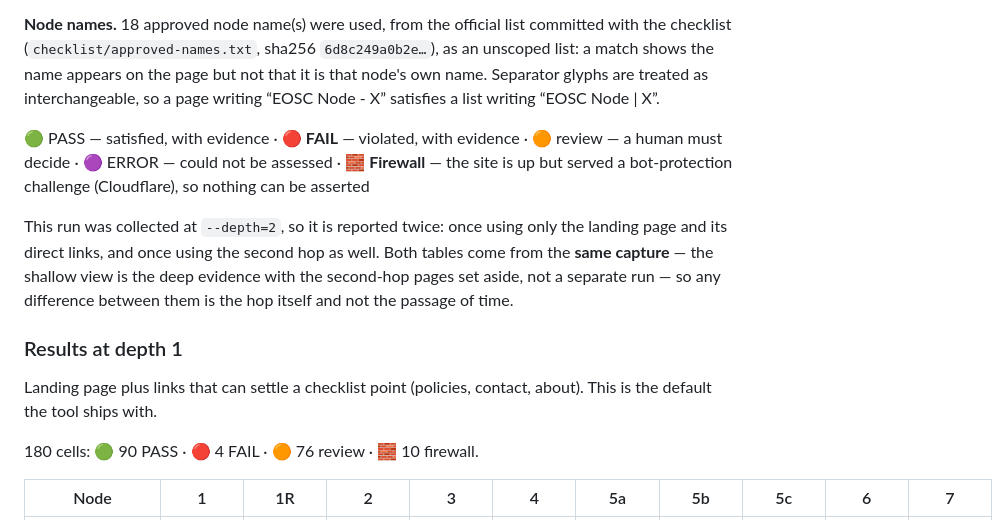
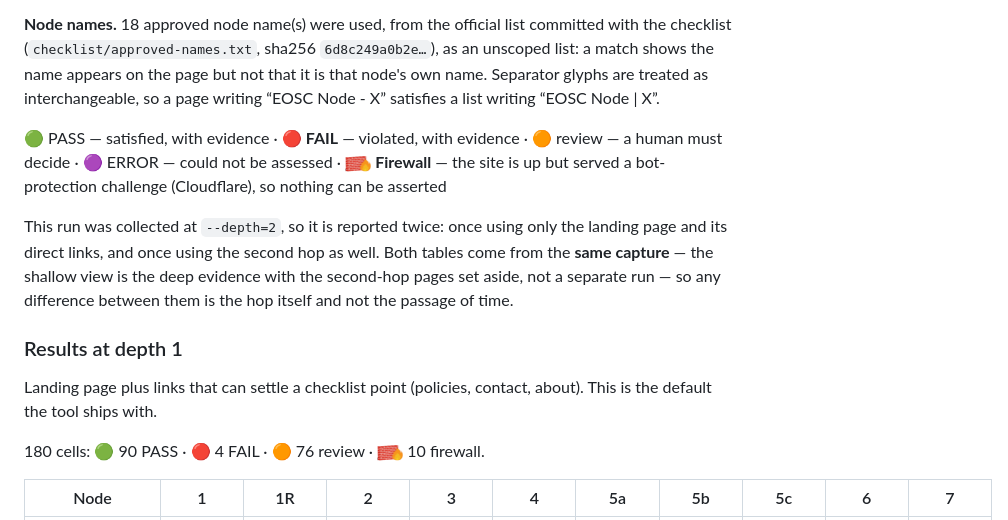
Before and after one commit to marioreale/eosc-basic-compliance, a Markdown page: results/results.md, the part around one of its changes. GitHub-like rendering; pictures changed too: results/firewall-icon.png (added).

```diff
--- a/results/results.md
+++ b/results/results.md
@@ -8,7 +8,7 @@ Run `web-45` · 2026-11-21T13:28:27+00:00 · 18 nodes · one page request per no
 
 **Node names.** 18 approved node name(s) were used, from the official list committed with the checklist (`checklist/approved-names.txt`, sha256 `6d8c249a0b2e…`), as an unscoped list: a match shows the name appears on the page but not that it is that node's own name. Separator glyphs are treated as interchangeable, so a page writing “EOSC Node - X” satisfies a list writing “EOSC Node | X”.
 
-🟢 PASS — satisfied, with evidence · 🔴 **FAIL** — violated, with evidence · 🟠 review — a human must decide · 🟣 ERROR — could not be assessed · 🧱 **Firewall** — the site is up but served a bot-protection challenge (Cloudflare), so nothing can be asserted
+🟢 PASS — satisfied, with evidence · 🔴 **FAIL** — violated, with evidence · 🟠 review — a human must decide · 🟣 ERROR — could not be assessed · <img src="firewall-icon.png" alt="" height="16"> **Firewall** — the site is up but served a bot-protection challenge (Cloudflare), so nothing can be asserted
 
 This run was collected at `--depth=2`, so it is reported twice: once using only the landing page and its direct links, and once using the second hop as well. Both tables come from the **same capture** — the shallow view is the deep evidence with the second-hop pages set aside, not a separate run — so any difference between them is the hop itself and not the passage of time.
 
@@ -16,7 +16,7 @@ This run was collected at `--depth=2`, so it is reported twice: once using only
 
 Landing page plus links that can settle a checklist point (policies, contact, about). This is the default the tool ships with.
 
-180 cells: 🟢 90 PASS · 🔴 4 FAIL · 🟠 76 review · 🧱 10 firewall.
+180 cells: 🟢 90 PASS · 🔴 4 FAIL · 🟠 76 review · <img src="firewall-icon.png" alt="" height="16"> 10 firewall.
 
 | Node | 1 | 1R | 2 | 3 | 4 | 5a | 5b | 5c | 6 | 7 |
 |---|---|---|---|---|---|---|---|---|---|---|
```
Also changed, not shown: other parts of results/results.md (+13 -13 lines), docs/ANALYSIS-WORKFLOW.md (+3 -2 lines), 2 other files.
